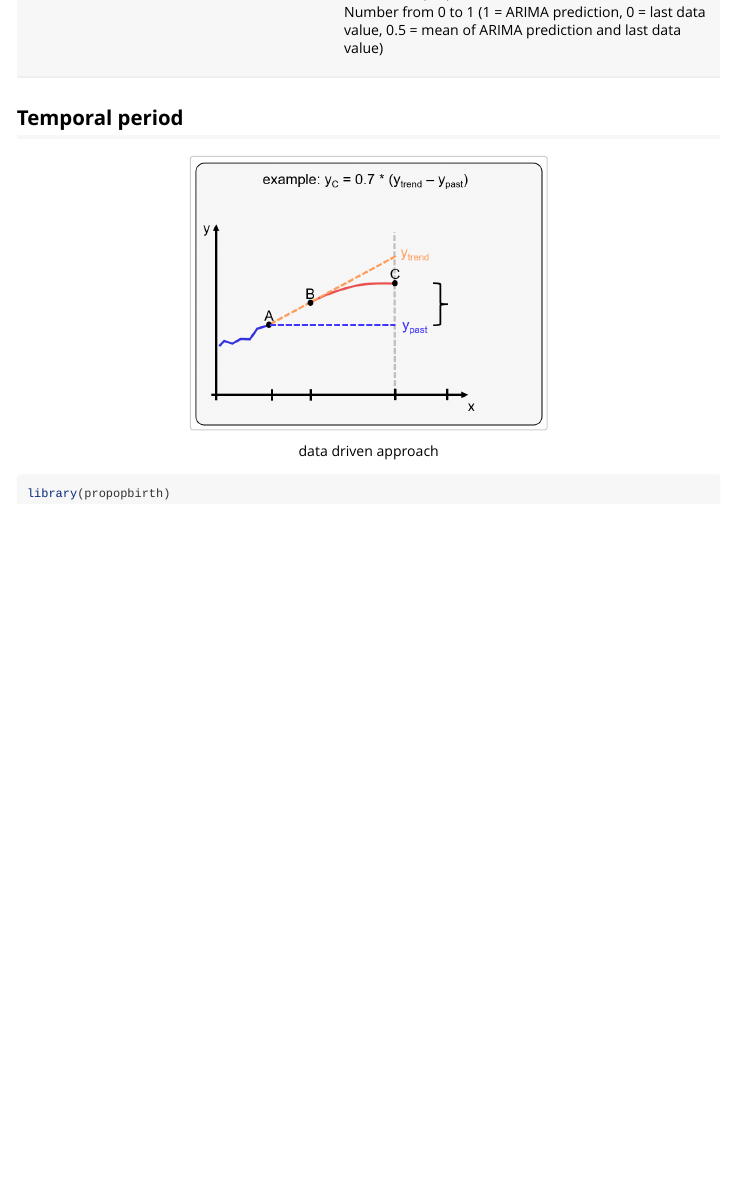
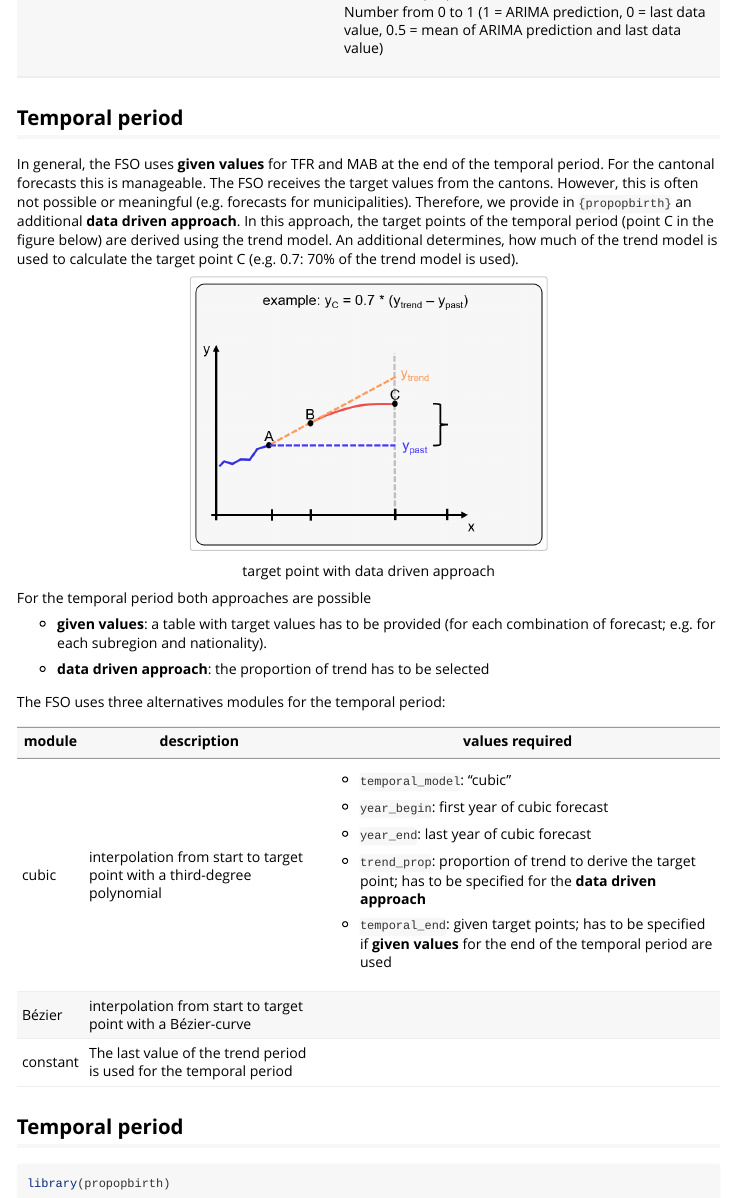
Before and after one commit to statistik-aargau/propopbirth, an R Markdown document (vignettes/forecast_tfr_mab.Rmd): the page in a window 1100 px wide, from 1220 px down. Rendered offline with R 4.5, knitr and Pandoc, with nearby package versions.

Commit message:
forecast tfr/mab

````diff
--- a/vignettes/forecast_tfr_mab.Rmd
+++ b/vignettes/forecast_tfr_mab.Rmd
@@ -66,12 +66,42 @@ In the original FSO model, for the trend model an **ARIMA model** is used for th
 
 ## Temporal period
 
-```{r fig-point-C, echo=FALSE, out.width='50%', fig.cap="data driven approach"}
+In general, the FSO uses **given values** for TFR and MAB at the end of the temporal period. For the cantonal forecasts this is manageable. The FSO receives the target values from the cantons. However, this is often not possible or meaningful (e.g. forecasts for municipalities). Therefore, we provide in `{propopbirth}` an additional **data driven approach**. In this approach, the target points of the temporal period (point C in the figure below) are derived using the trend model. An additional determines, how much of the trend model is used to calculate the target point C (e.g. 0.7: 70% of the trend model is used).
+
+```{r fig-point-C, echo=FALSE, out.width='50%', fig.cap="target point with data driven approach"}
 
 knitr::include_graphics("figures/point_C.png")
 
 ```
 
+For the temporal period both approaches are possible
+
+-   **given values**: a table with target values has to be provided (for each combination of forecast; e.g. for each subregion and nationality).
+
+-   **data driven approach**: the proportion of trend has to be selected
+
+The FSO uses three alternatives modules for the temporal period:
+
++---------------+-------------------------------------------------------------------------+------------------------------------------------------------------------------------------------------------------------------+
+| module        | description                                                             | values required                                                                                                              |
++===============+=========================================================================+==============================================================================================================================+
+| cubic         | interpolation from start to target point with a third-degree polynomial | -   `temporal_model`: "cubic"                                                                                                |
+|               |                                                                         |                                                                                                                              |
+|               |                                                                         | -   `year_begin`: first year of cubic forecast                                                                               |
+|               |                                                                         |                                                                                                                              |
+|               |                                                                         | -   `year_end`: last year of cubic forecast                                                                                  |
+|               |                                                                         |                                                                                                                              |
+|               |                                                                         | -   `trend_prop`: proportion of trend to derive the target point; has to be specified for the **data driven approach**       |
+|               |                                                                         |                                                                                                                              |
+|               |                                                                         | -   `temporal_end`: given target points; has to be specified if **given values** for the end of the temporal period are used |
++---------------+-------------------------------------------------------------------------+------------------------------------------------------------------------------------------------------------------------------+
+| Bézier        | interpolation from start to target point with a Bézier-curve            |                                                                                                                              |
++---------------+-------------------------------------------------------------------------+------------------------------------------------------------------------------------------------------------------------------+
+| constant      | The last value of the trend period is used for the temporal period      |                                                                                                                              |
++---------------+-------------------------------------------------------------------------+------------------------------------------------------------------------------------------------------------------------------+
+
+## Temporal period
+
 ```{r setup}
 library(propopbirth)
 ```
````
